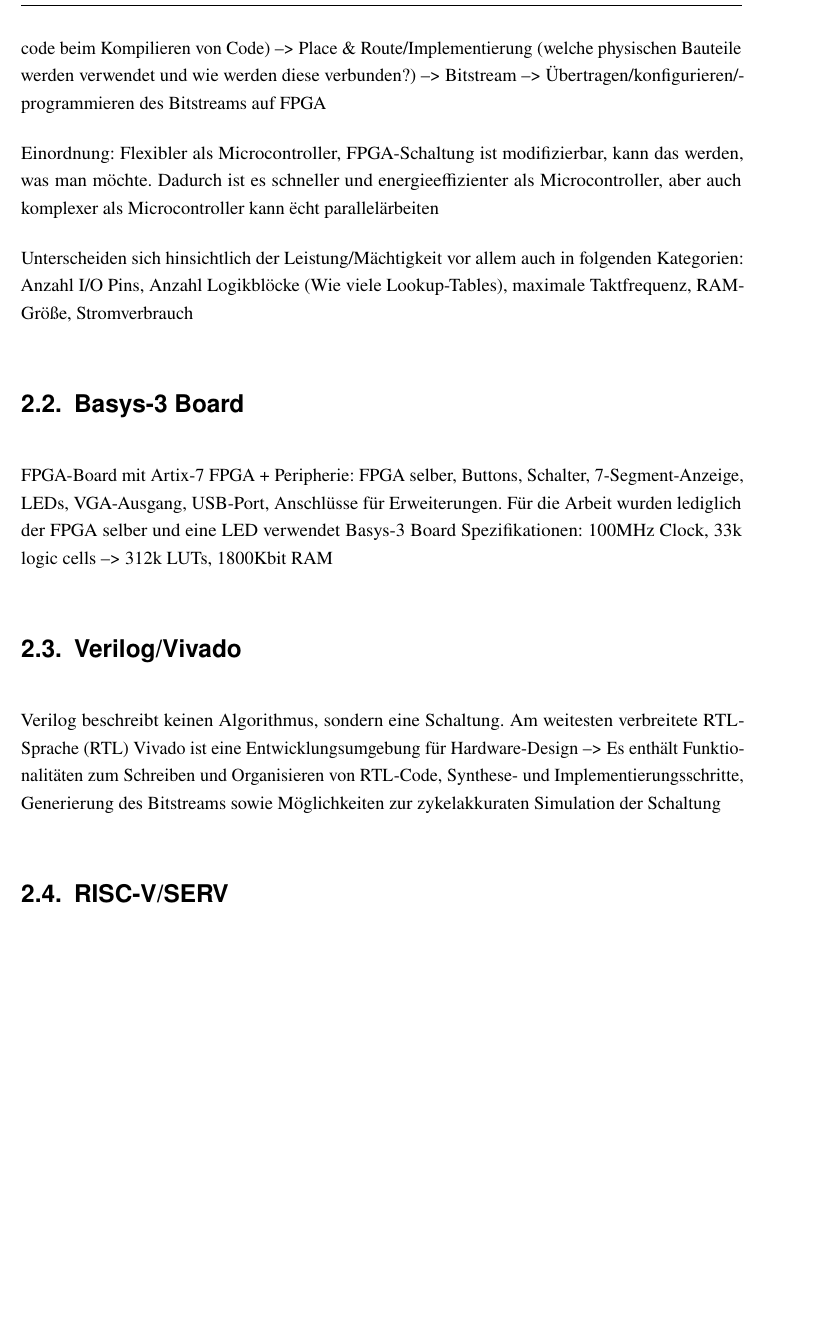
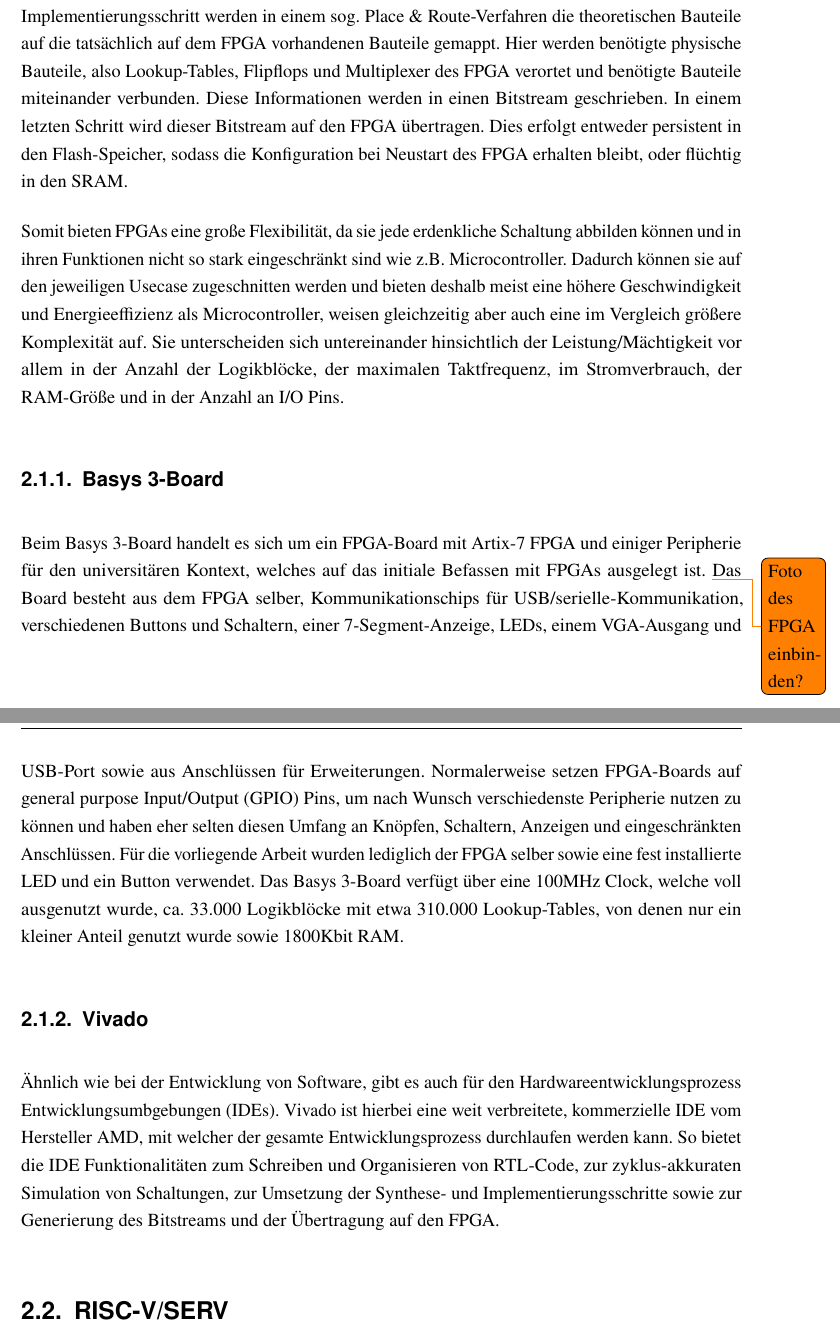
Before and after one commit to TimurBohn/Bachelorarbeit, a LaTeX thesis (master.tex, which reads hintergrund.tex): part of page 10 of 22 before the commit and two parts of pages 10 and 11 of 23 after it, the two joined at a grey line, cut at the place of the change, the shorter picture padded with empty space. Compiled offline with pdfLaTeX.

Commit message:
ADD Ausführung einiger Stichpunkte

```diff
--- a/hintergrund.tex
+++ b/hintergrund.tex
@@ -13,3 +11,0 @@
-        RTL-Code (Verilog/VHDL) --> Analyse/Simulation --> Synthese --> Netzliste wird erstellt (Welche Bauteile bräuchte man theoretisch, analog zu Zwischencode beim Kompilieren von Code)
-        --> Place \& Route/Implementierung (welche physischen Bauteile werden verwendet und wie werden diese verbunden?)
-        --> Bitstream --> Übertragen/konfigurieren/programmieren des Bitstreams auf FPGA
@@ -16,4 +20 @@
 
-    Einordnung:
-    Flexibler als Microcontroller, FPGA-Schaltung ist modifizierbar, kann das werden, was man möchte. Dadurch ist es schneller und energieeffizienter als Microcontroller, aber auch komplexer als Microcontroller
-    kann "echt parallel" arbeiten
@@ -20,15 +26,29 @@
+    Diese bildet ab, welche Bauteile theoretisch benötigt würden, um die Schaltung wie beschrieben umzusetzen. %Analogie zu Zwischencode beim Kompilieren von Code?
+    Im Implementierungsschritt werden in einem sog. Place \& Route-Verfahren die theoretischen Bauteile auf die tatsächlich auf dem FPGA vorhandenen Bauteile gemappt.
+    Hier werden benötigte physische Bauteile, also Lookup-Tables, Flipflops und Multiplexer des FPGA verortet und benötigte Bauteile miteinander verbunden. % Ist verortet richtig?
+    Diese Informationen werden in einen Bitstream geschrieben.
+    In einem letzten Schritt wird dieser Bitstream auf den FPGA übertragen.
+    Dies erfolgt entweder persistent in den Flash-Speicher, sodass die Konfiguration bei Neustart des FPGA erhalten bleibt, oder flüchtig in den SRAM.
 
-    Unterscheiden sich hinsichtlich der Leistung/Mächtigkeit vor allem auch in folgenden Kategorien:
-        Anzahl I/O Pins, Anzahl Logikblöcke (Wie viele Lookup-Tables), maximale Taktfrequenz, RAM-Größe, Stromverbrauch
+    Somit bieten FPGAs eine große Flexibilität, da sie jede erdenkliche Schaltung abbilden können und in ihren Funktionen nicht so stark eingeschränkt sind wie z.B. Microcontroller.
+    Dadurch können sie auf den jeweiligen Usecase zugeschnitten werden und bieten deshalb meist eine höhere Geschwindigkeit und Energieeffizienz als Microcontroller, weisen gleichzeitig aber auch eine im Vergleich größere Komplexität auf.
+    %Sollte ich noch erwähnen, dass FPGAs im Gegensatz zu Microcontrollern "echt parallel" arbeiten können?
+    Sie unterscheiden sich untereinander hinsichtlich der Leistung/Mächtigkeit vor allem in der Anzahl der Logikblöcke, der maximalen Taktfrequenz, im Stromverbrauch, der RAM-Größe und in der Anzahl an I/O Pins.
 
-\section{Basys-3 Board}
-    FPGA-Board mit Artix-7 FPGA + Peripherie:
-        FPGA selber, Buttons, Schalter, 7-Segment-Anzeige, LEDs, VGA-Ausgang, USB-Port, Anschlüsse für Erweiterungen. Für die Arbeit wurden lediglich der FPGA selber und eine LED verwendet
-    Basys-3 Board Spezifikationen: 100MHz Clock, 33k logic cells --> 312k LUTs, 1800Kbit RAM
-\section{Verilog/Vivado}
-    Verilog beschreibt keinen Algorithmus, sondern eine Schaltung. Am weitesten verbreitete RTL-Sprache (RTL)
-    Vivado ist eine Entwicklungsumgebung für Hardware-Design
-        --> Es enthält Funktionalitäten zum Schreiben und Organisieren von RTL-Code, Synthese- und Implementierungsschritte, Generierung des Bitstreams sowie Möglichkeiten zur zykelakkuraten Simulation der Schaltung
+    %Die Konfiguration der Schaltung wurde im Rahmen der Arbeit immer im SRAM gespeichert, war somit flüchtig und musste bei jedem Neustart des Boards erneut geladen werden. Gehört das in diesen Abschnitt bzw. muss es überhaupt erwähnt werden?
+
+\subsection{Basys 3-Board}
+    Beim Basys 3-Board handelt es sich um ein FPGA-Board mit Artix-7 FPGA und einiger Peripherie für den universitären Kontext, welches auf das initiale Befassen mit FPGAs ausgelegt ist. \todo{Foto des FPGA einbinden?}
+    Das Board besteht aus dem FPGA selber, Kommunikationschips für USB/serielle-Kommunikation, verschiedenen Buttons und Schaltern, einer 7-Segment-Anzeige, LEDs, einem VGA-Ausgang und USB-Port sowie aus Anschlüssen für Erweiterungen.
+    Normalerweise setzen FPGA-Boards auf general purpose Input/Output (GPIO) Pins, um nach Wunsch verschiedenste Peripherie nutzen zu können und haben eher selten diesen Umfang an Knöpfen, Schaltern, Anzeigen und eingeschränkten Anschlüssen.
+    Für die vorliegende Arbeit wurden lediglich der FPGA selber sowie eine fest installierte LED und ein Button verwendet.
+    Das Basys 3-Board verfügt über eine 100MHz Clock, welche voll ausgenutzt wurde, ca. 33.000 Logikblöcke mit etwa 310.000 Lookup-Tables, von denen nur ein kleiner Anteil genutzt wurde sowie 1800Kbit RAM.
+
+\subsection{Vivado}
+    Ähnlich wie bei der Entwicklung von Software, gibt es auch für den Hardwareentwicklungsprozess Entwicklungsumbgebungen (IDEs).
+    Vivado ist hierbei eine weit verbreitete, kommerzielle IDE vom Hersteller AMD, mit welcher der gesamte Entwicklungsprozess durchlaufen werden kann.
+    So bietet die IDE Funktionalitäten zum Schreiben und Organisieren von RTL-Code, zur zyklus-akkuraten Simulation von Schaltungen, zur Umsetzung der Synthese- und Implementierungsschritte sowie zur Generierung des Bitstreams und der Übertragung auf den FPGA.
+    % Gehört hier noch etwas zu? Muss ich hier reinschreiben, dass ich z.B. Verilog genutzt habe, oder die Entwicklung bis zur Bitstreamgenerierung und die Übertragung des Bitstreams zwischen Windows/Linux gesplittet habe?
 
 \section{RISC-V/SERV}
     RISC-V ist eine open-source Instruction Set Architecture (ISA), die die "Sprache" des Prozessors festlegt. RISC-V CPUs sind solche, die diese Prozessorinstruktionen verarbeiten können.
```
Also changed, not shown: hintergrund.tex (28 more changed lines).
